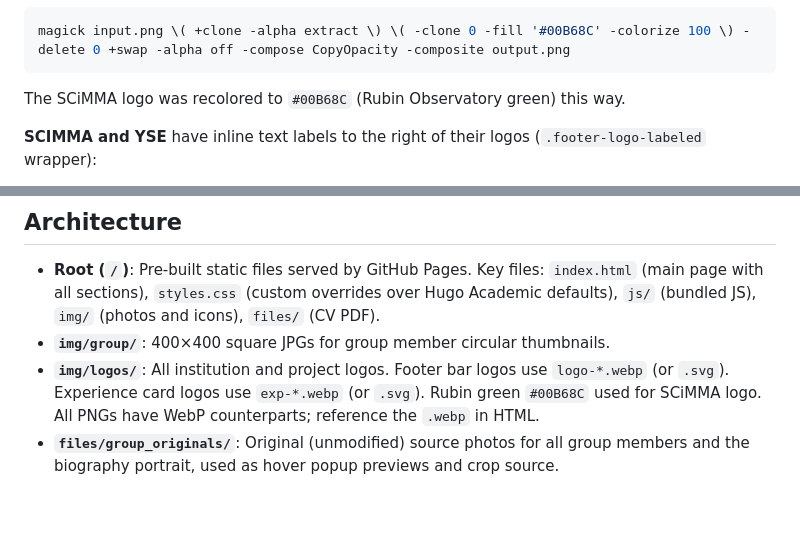
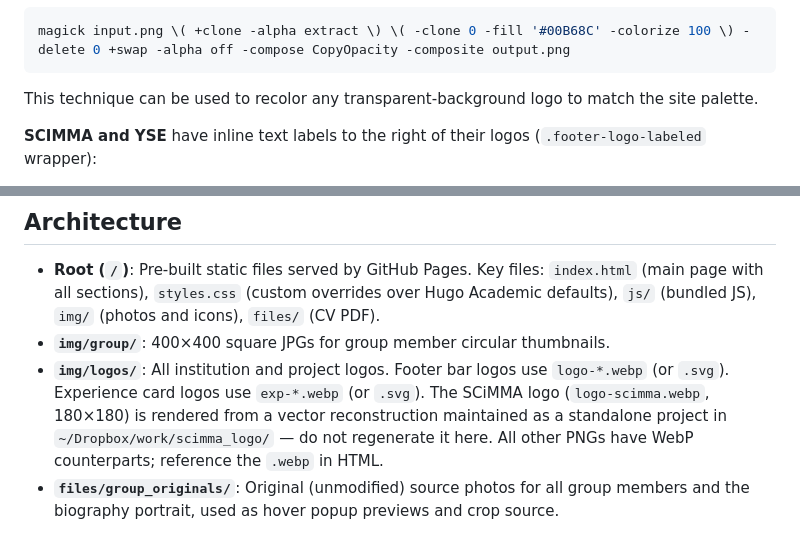
Before and after one commit to gnarayan/gnarayan.github.io, a Markdown page: CLAUDE.md, 2 parts joined by grey strips. GitHub-like rendering; blank space fills up the shorter version.

Commit message:
Update CLAUDE.md: SCiMMA logo is now a standalone project
Remove references to generating/recoloring the SCiMMA logo in this
repo. The vector reconstruction lives in ~/Dropbox/work/scimma_logo/;
logo-scimma.webp is served as-is from that project's output.

Co-Authored-By: Claude Sonnet 4.6 <noreply@anthropic.com>

````diff
--- a/CLAUDE.md
+++ b/CLAUDE.md
@@ -204,7 +204,7 @@ The logo bar sits between the bottom hero image and the contact section in `inde
 ```bash
 magick input.png \( +clone -alpha extract \) \( -clone 0 -fill '#00B68C' -colorize 100 \) -delete 0 +swap -alpha off -compose CopyOpacity -composite output.png
 ```
-The SCiMMA logo was recolored to `#00B68C` (Rubin Observatory green) this way.
+This technique can be used to recolor any transparent-background logo to match the site palette.
 
 **SCIMMA and YSE** have inline text labels to the right of their logos (`.footer-logo-labeled` wrapper):
 - SCiMMA: "scimma.org" in Montserrat, `#00B68C`, 0.78rem
@@ -252,5 +252,5 @@ These two colors are the University of Illinois official brand colors and should
 
 - **Root (`/`)**: Pre-built static files served by GitHub Pages. Key files: `index.html` (main page with all sections), `styles.css` (custom overrides over Hugo Academic defaults), `js/` (bundled JS), `img/` (photos and icons), `files/` (CV PDF).
 - **`img/group/`**: 400×400 square JPGs for group member circular thumbnails.
-- **`img/logos/`**: All institution and project logos. Footer bar logos use `logo-*.webp` (or `.svg`). Experience card logos use `exp-*.webp` (or `.svg`). Rubin green `#00B68C` used for SCiMMA logo. All PNGs have WebP counterparts; reference the `.webp` in HTML.
+- **`img/logos/`**: All institution and project logos. Footer bar logos use `logo-*.webp` (or `.svg`). Experience card logos use `exp-*.webp` (or `.svg`). The SCiMMA logo (`logo-scimma.webp`, 180×180) is rendered from a vector reconstruction maintained as a standalone project in `~/Dropbox/work/scimma_logo/` — do not regenerate it here. All other PNGs have WebP counterparts; reference the `.webp` in HTML.
 - **`files/group_originals/`**: Original (unmodified) source photos for all group members and the biography portrait, used as hover popup previews and crop source.
````
